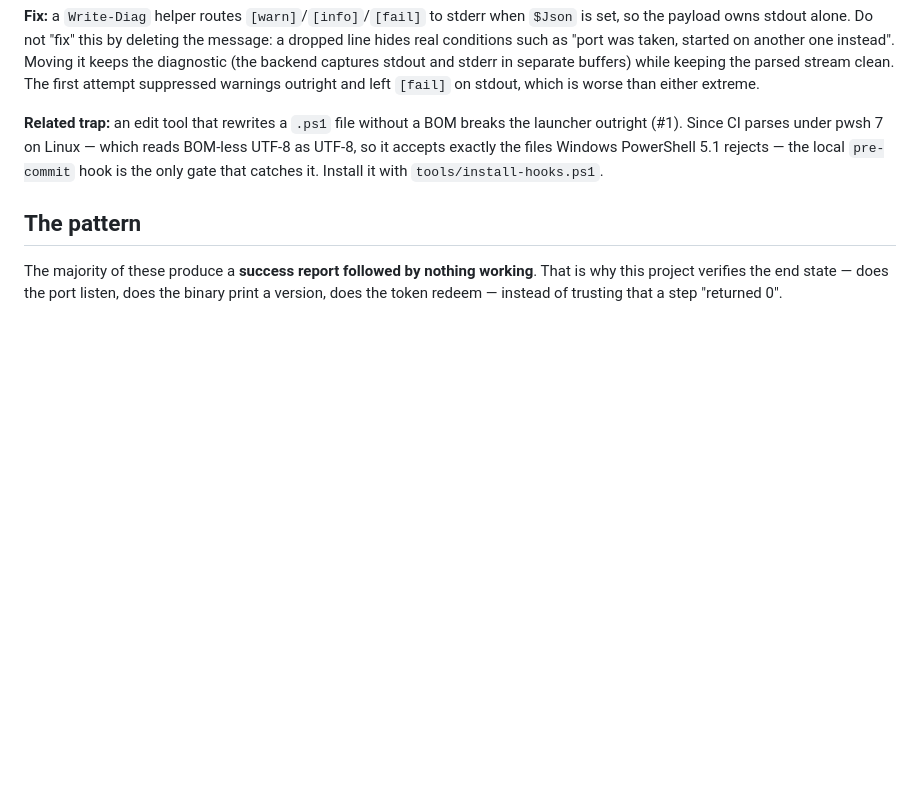
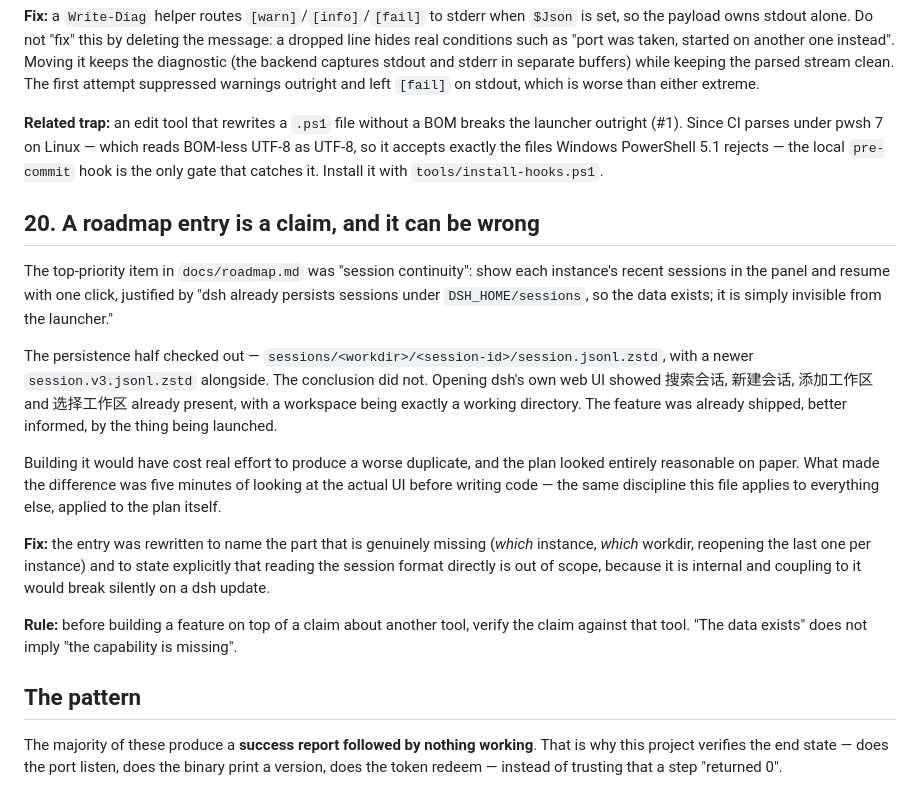
Before and after one commit to Monatonic-Capital-Management/dsh-deck, a Markdown page: docs/lessons.md, the part around the change. Drawn GitHub-style; blank space fills up the shorter version.

```diff
--- a/docs/lessons.md
+++ b/docs/lessons.md
@@ -290,6 +290,33 @@ BOM-less UTF-8 as UTF-8, so it accepts exactly the files Windows PowerShell 5.1
 rejects — the local `pre-commit` hook is the only gate that catches it. Install
 it with `tools/install-hooks.ps1`.
 
+## 20. A roadmap entry is a claim, and it can be wrong
+
+The top-priority item in `docs/roadmap.md` was "session continuity": show each
+instance's recent sessions in the panel and resume with one click, justified by
+"dsh already persists sessions under `DSH_HOME/sessions`, so the data exists; it
+is simply invisible from the launcher."
+
+The persistence half checked out — `sessions/<workdir>/<session-id>/session.jsonl.zstd`,
+with a newer `session.v3.jsonl.zstd` alongside. The conclusion did not. Opening
+dsh's own web UI showed 搜索会话, 新建会话, 添加工作区 and 选择工作区 already
+present, with a workspace being exactly a working directory. The feature was
+already shipped, better informed, by the thing being launched.
+
+Building it would have cost real effort to produce a worse duplicate, and the
+plan looked entirely reasonable on paper. What made the difference was five
+minutes of looking at the actual UI before writing code — the same discipline
+this file applies to everything else, applied to the plan itself.
+
+**Fix:** the entry was rewritten to name the part that is genuinely missing
+(*which* instance, *which* workdir, reopening the last one per instance) and to
+state explicitly that reading the session format directly is out of scope,
+because it is internal and coupling to it would break silently on a dsh update.
+
+**Rule:** before building a feature on top of a claim about another tool, verify
+the claim against that tool. "The data exists" does not imply "the capability is
+missing".
+
 ## The pattern
 
 The majority of these produce a **success report followed by nothing working**.
```
Also changed, not shown: docs/roadmap.md (+24 -4 lines).
